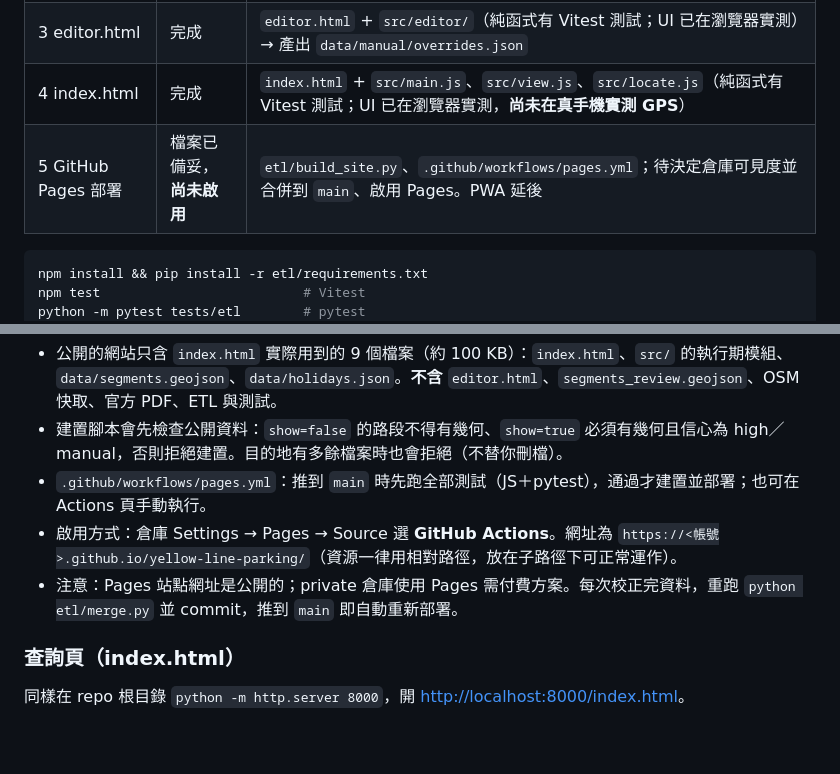
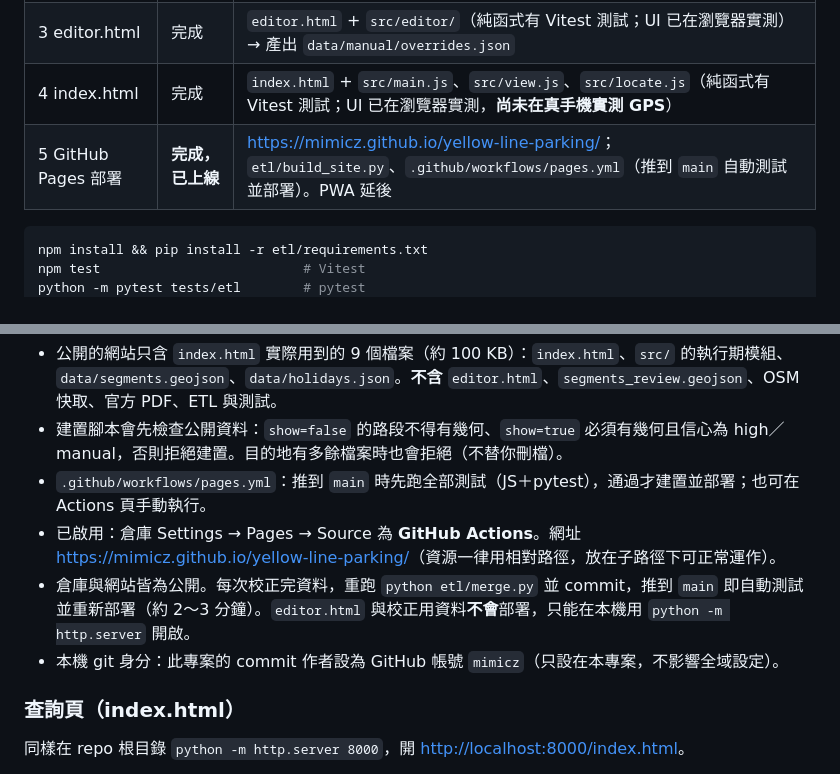
Before and after one commit to mimicz/yellow-line-parking, a Markdown page: README.md, 2 parts joined by grey strips. GitHub-like rendering; blank space fills up the shorter version.

Commit message:
README：Pages 已上線，補上網址與部署說明
Co-Authored-By: Claude Sonnet 5.5 <noreply@anthropic.com>

````diff
--- a/README.md
+++ b/README.md
@@ -16,7 +16,7 @@
 | 2 OSM 比對 | 完成 | `etl/match_osm.py`（比對＋信心分級）、`etl/merge.py` → `data/segments.geojson`（App 用）、`data/segments_review.geojson`（校正頁用） |
 | 3 editor.html | 完成 | `editor.html` + `src/editor/`（純函式有 Vitest 測試；UI 已在瀏覽器實測）→ 產出 `data/manual/overrides.json` |
 | 4 index.html | 完成 | `index.html` + `src/main.js`、`src/view.js`、`src/locate.js`（純函式有 Vitest 測試；UI 已在瀏覽器實測，**尚未在真手機實測 GPS**） |
-| 5 GitHub Pages 部署 | 檔案已備妥，**尚未啟用** | `etl/build_site.py`、`.github/workflows/pages.yml`；待決定倉庫可見度並合併到 `main`、啟用 Pages。PWA 延後 |
+| 5 GitHub Pages 部署 | **完成，已上線** | <https://mimicz.github.io/yellow-line-parking/>；`etl/build_site.py`、`.github/workflows/pages.yml`（推到 `main` 自動測試並部署）。PWA 延後 |
 
 ```bash
 npm install && pip install -r etl/requirements.txt
@@ -49,8 +49,9 @@ python etl/build_site.py        # → _site/（本機預覽：python -m http.ser
 - 公開的網站只含 `index.html` 實際用到的 9 個檔案（約 100 KB）：`index.html`、`src/` 的執行期模組、`data/segments.geojson`、`data/holidays.json`。**不含** `editor.html`、`segments_review.geojson`、OSM 快取、官方 PDF、ETL 與測試。
 - 建置腳本會先檢查公開資料：`show=false` 的路段不得有幾何、`show=true` 必須有幾何且信心為 high／manual，否則拒絕建置。目的地有多餘檔案時也會拒絕（不替你刪檔）。
 - `.github/workflows/pages.yml`：推到 `main` 時先跑全部測試（JS＋pytest），通過才建置並部署；也可在 Actions 頁手動執行。
-- 啟用方式：倉庫 Settings → Pages → Source 選 **GitHub Actions**。網址為 `https://<帳號>.github.io/yellow-line-parking/`（資源一律用相對路徑，放在子路徑下可正常運作）。
-- 注意：Pages 站點網址是公開的；private 倉庫使用 Pages 需付費方案。每次校正完資料，重跑 `python etl/merge.py` 並 commit，推到 `main` 即自動重新部署。
+- 已啟用：倉庫 Settings → Pages → Source 為 **GitHub Actions**。網址 <https://mimicz.github.io/yellow-line-parking/>（資源一律用相對路徑，放在子路徑下可正常運作）。
+- 倉庫與網站皆為公開。每次校正完資料，重跑 `python etl/merge.py` 並 commit，推到 `main` 即自動測試並重新部署（約 2～3 分鐘）。`editor.html` 與校正用資料**不會**部署，只能在本機用 `python -m http.server` 開啟。
+- 本機 git 身分：此專案的 commit 作者設為 GitHub 帳號 `mimicz`（只設在本專案，不影響全域設定）。
 
 ### 查詢頁（index.html）
 
````
